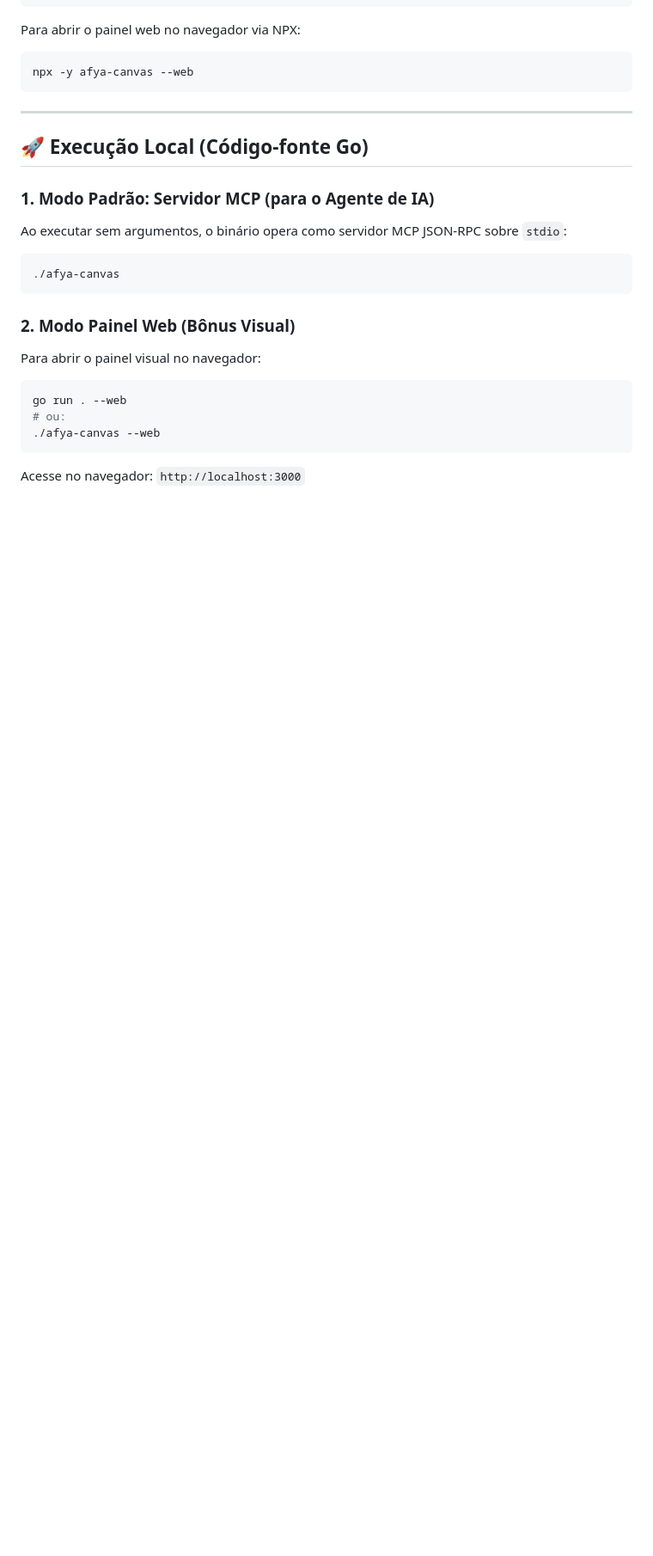
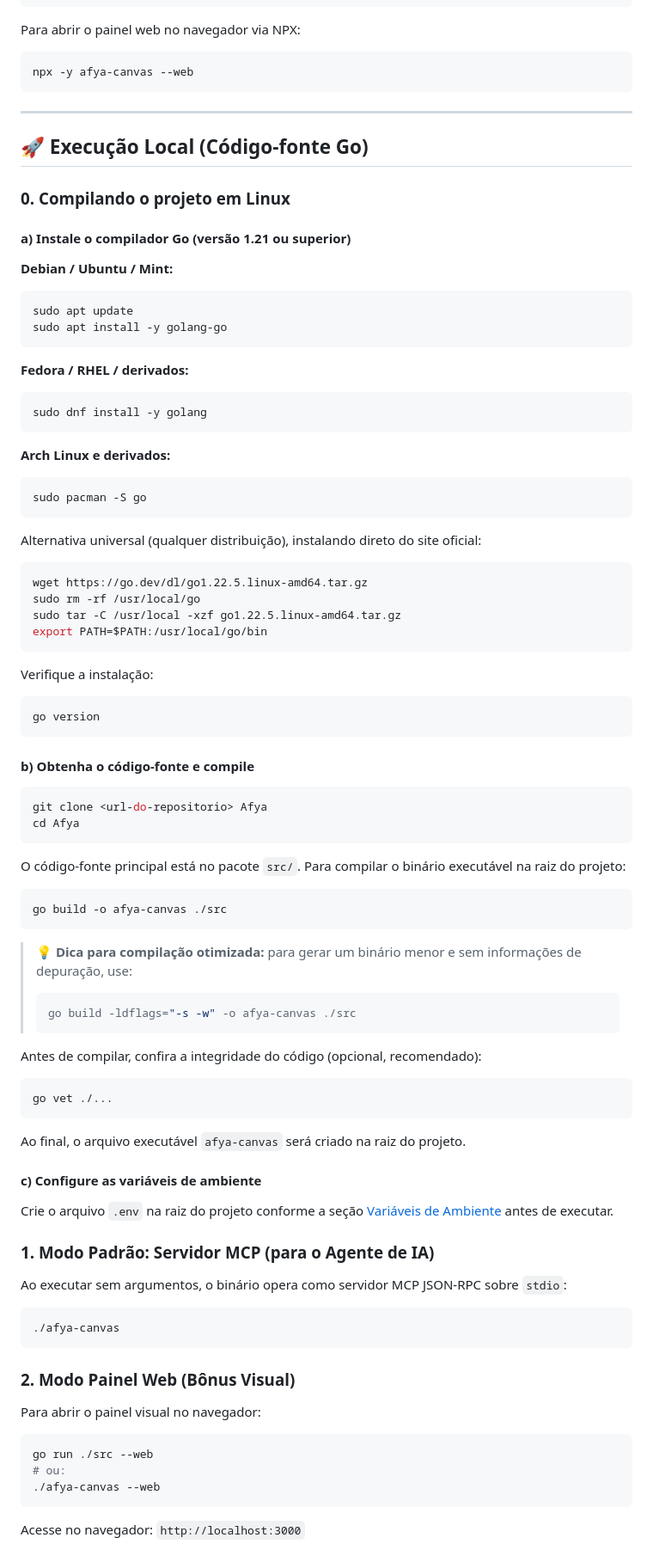
Before and after one commit to lkaranl/Afya, a Markdown page: README.md, the part around one of its changes. Shown at 86% size. GitHub-like rendering; blank space fills up the shorter version.

````diff
--- a/README.md
+++ b/README.md
@@ -124,6 +125,67 @@ npx -y afya-canvas --web
 
 ## 🚀 Execução Local (Código-fonte Go)
 
+### 0. Compilando o projeto em Linux
+
+#### a) Instale o compilador Go (versão 1.21 ou superior)
+
+**Debian / Ubuntu / Mint:**
+```bash
+sudo apt update
+sudo apt install -y golang-go
+```
+
+**Fedora / RHEL / derivados:**
+```bash
+sudo dnf install -y golang
+```
+
+**Arch Linux e derivados:**
+```bash
+sudo pacman -S go
+```
+
+Alternativa universal (qualquer distribuição), instalando direto do site oficial:
+```bash
+wget https://go.dev/dl/go1.22.5.linux-amd64.tar.gz
+sudo rm -rf /usr/local/go
+sudo tar -C /usr/local -xzf go1.22.5.linux-amd64.tar.gz
+export PATH=$PATH:/usr/local/go/bin
+```
+
+Verifique a instalação:
+```bash
+go version
+```
+
+#### b) Obtenha o código-fonte e compile
+
+```bash
+git clone <url-do-repositorio> Afya
+cd Afya
+```
+
+O código-fonte principal está no pacote `src/`. Para compilar o binário executável na raiz do projeto:
+```bash
+go build -o afya-canvas ./src
+```
+
+> 💡 **Dica para compilação otimizada:** para gerar um binário menor e sem informações de depuração, use:
+> ```bash
+> go build -ldflags="-s -w" -o afya-canvas ./src
+> ```
+
+Antes de compilar, confira a integridade do código (opcional, recomendado):
+```bash
+go vet ./...
+```
+
+Ao final, o arquivo executável `afya-canvas` será criado na raiz do projeto.
+
+#### c) Configure as variáveis de ambiente
+
+Crie o arquivo `.env` na raiz do projeto conforme a seção [Variáveis de Ambiente](#️-variáveis-de-ambiente-env) antes de executar.
+
 ### 1. Modo Padrão: Servidor MCP (para o Agente de IA)
 Ao executar sem argumentos, o binário opera como servidor MCP JSON-RPC sobre `stdio`:
 ```bash
@@ -133,7 +195,7 @@ Ao executar sem argumentos, o binário opera como servidor MCP JSON-RPC sobre `s
 ### 2. Modo Painel Web (Bônus Visual)
 Para abrir o painel visual no navegador:
 ```bash
-go run . --web
+go run ./src --web
 # ou:
 ./afya-canvas --web
 ```
````
Also changed, not shown: other parts of README.md (+55 -0 lines).
